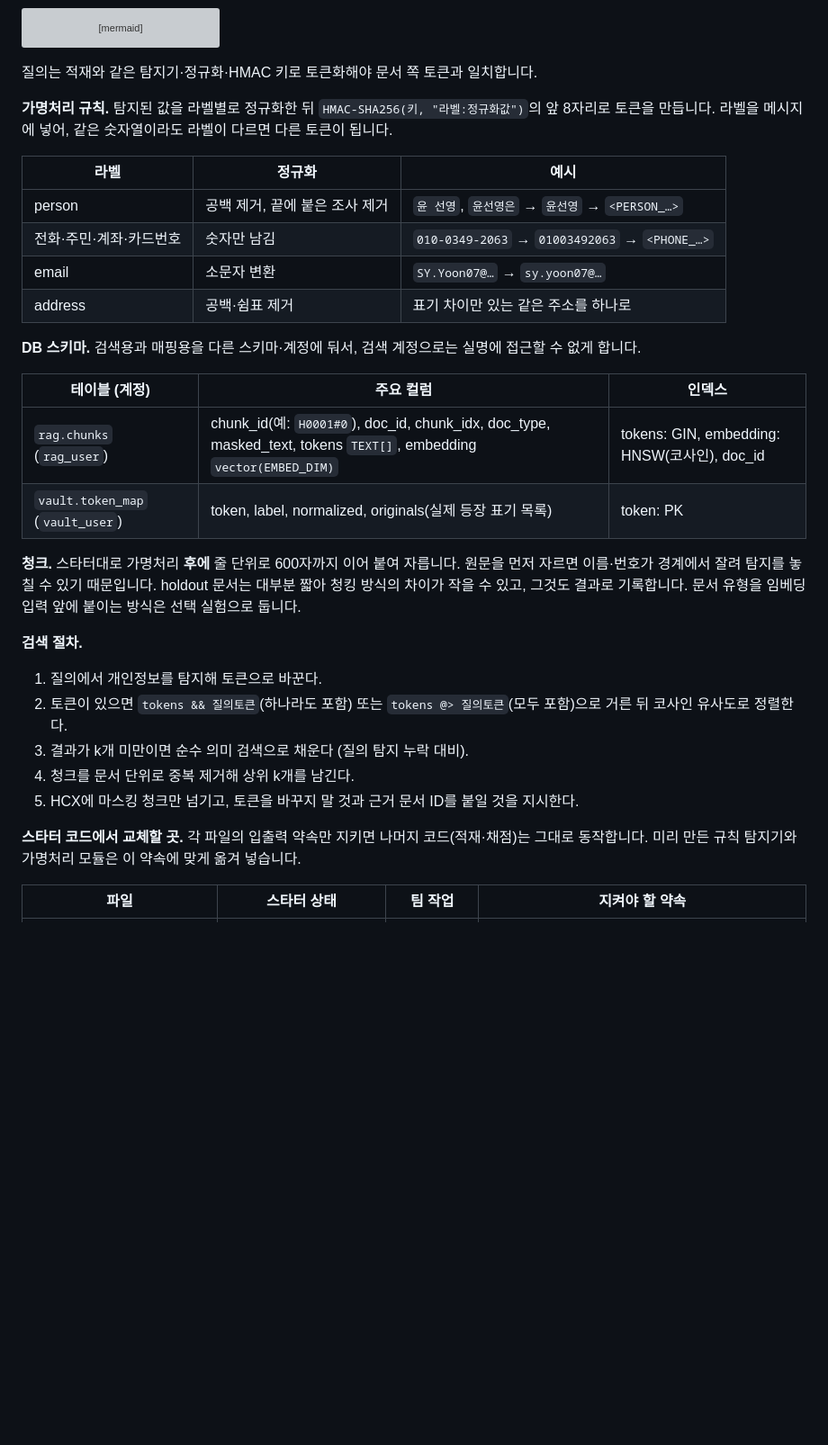
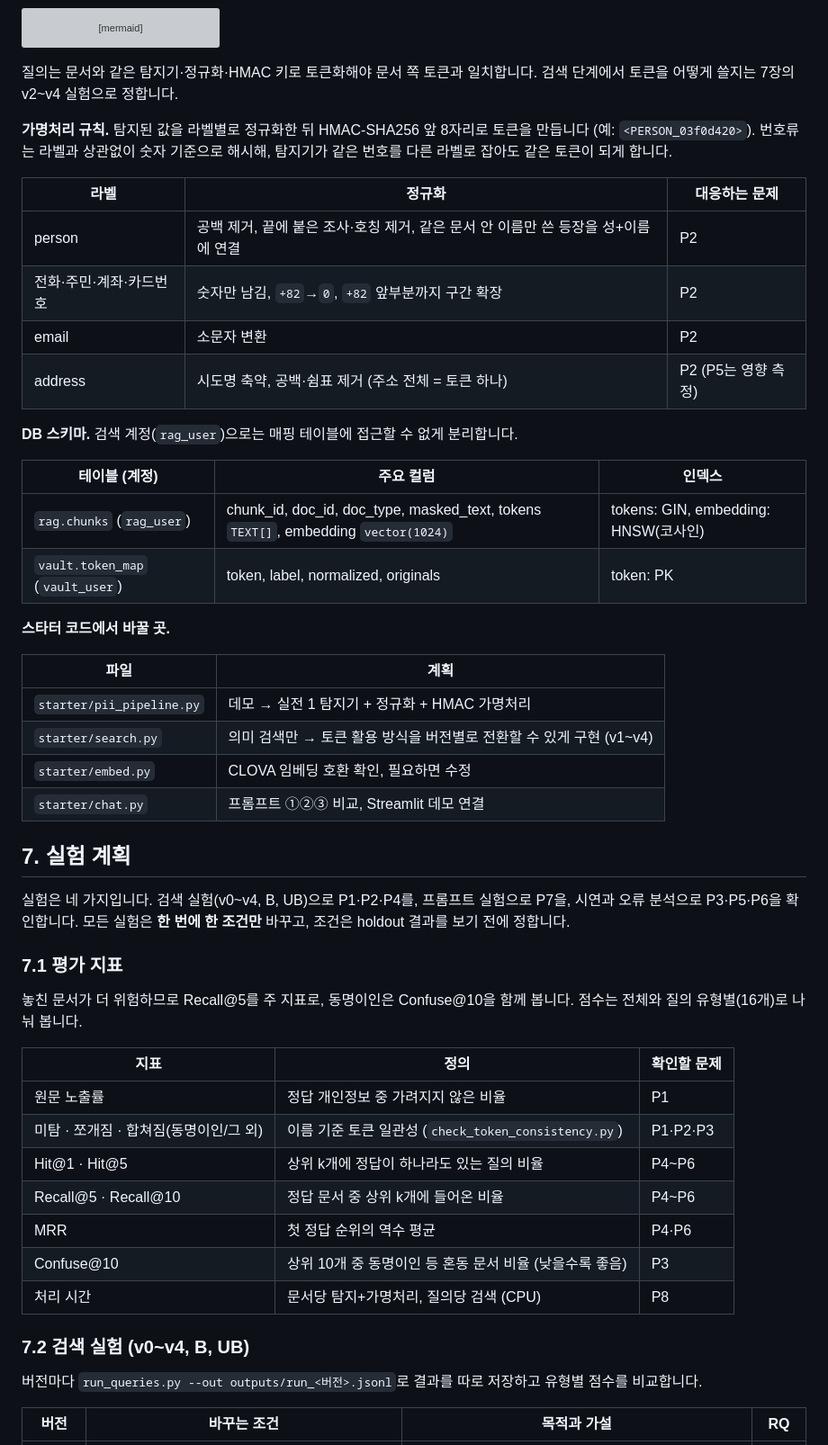
Before and after one commit to 8bitHermitcrab/privacy-rag-chatbot, a Markdown page: README.md, the part around one of its changes. Shown at 90% size. Rendered like a GitHub page; blank space fills up the shorter version; grey boxes are pictures that could not be loaded.

````diff
--- a/README.md
+++ b/README.md
@@ -91,35 +163,54 @@ flowchart LR
     class D,L clova
 ```
 
-질의는 적재와 같은 탐지기·정규화·HMAC 키로 토큰화해야 문서 쪽 토큰과 일치합니다.
+질의는 문서와 같은 탐지기·정규화·HMAC 키로 토큰화해야 문서 쪽 토큰과 일치합니다. 검색 단계에서 토큰을 어떻게 쓸지는 7장의 v2~v4 실험으로 정합니다.
 
-**가명처리 규칙.** 탐지된 값을 라벨별로 정규화한 뒤 `HMAC-SHA256(키, "라벨:정규화값")`의 앞 8자리로 토큰을 만듭니다. 라벨을 메시지에 넣어, 같은 숫자열이라도 라벨이 다르면 다른 토큰이 됩니다.
+**가명처리 규칙.** 탐지된 값을 라벨별로 정규화한 뒤 HMAC-SHA256 앞 8자리로 토큰을 만듭니다 (예: `<PERSON_03f0d420>`). 번호류는 라벨과 상관없이 숫자 기준으로 해시해, 탐지기가 같은 번호를 다른 라벨로 잡아도 같은 토큰이 되게 합니다.
 
-| 라벨 | 정규화 | 예시 |
+| 라벨 | 정규화 | 대응하는 문제 |
 | --- | --- | --- |
-| person | 공백 제거, 끝에 붙은 조사 제거 | `윤 선영`, `윤선영은` → `윤선영` → `<PERSON_…>` |
-| 전화·주민·계좌·카드번호 | 숫자만 남김 | `010-0349-2063` → `01003492063` → `<PHONE_…>` |
-| email | 소문자 변환 | `SY.Yoon07@…` → `sy.yoon07@…` |
-| address | 공백·쉼표 제거 | 표기 차이만 있는 같은 주소를 하나로 |
+| person | 공백 제거, 끝에 붙은 조사·호칭 제거, 같은 문서 안 이름만 쓴 등장을 성+이름에 연결 | P2 |
+| 전화·주민·계좌·카드번호 | 숫자만 남김, `+82`→`0`, `+82` 앞부분까지 구간 확장 | P2 |
+| email | 소문자 변환 | P2 |
+| address | 시도명 축약, 공백·쉼표 제거 (주소 전체 = 토큰 하나) | P2 (P5는 영향 측정) |
 
-**DB 스키마.** 검색용과 매핑용을 다른 스키마·계정에 둬서, 검색 계정으로는 실명에 접근할 수 없게 합니다.
+**DB 스키마.** 검색 계정(`rag_user`)으로는 매핑 테이블에 접근할 수 없게 분리합니다.
 
 | 테이블 (계정) | 주요 컬럼 | 인덱스 |
 | --- | --- | --- |
-| `rag.chunks` (`rag_user`) | chunk_id(예: `H0001#0`), doc_id, chunk_idx, doc_type, masked_text, tokens `TEXT[]`, embedding `vector(EMBED_DIM)` | tokens: GIN, embedding: HNSW(코사인), doc_id |
-| `vault.token_map` (`vault_user`) | token, label, normalized, originals(실제 등장 표기 목록) | token: PK |
+| `rag.chunks` (`rag_user`) | chunk_id, doc_id, doc_type, masked_text, tokens `TEXT[]`, embedding `vector(1024)` | tokens: GIN, embedding: HNSW(코사인) |
+| `vault.token_map` (`vault_user`) | token, label, normalized, originals | token: PK |
 
-**청크.** 스타터대로 가명처리 **후에** 줄 단위로 600자까지 이어 붙여 자릅니다. 원문을 먼저 자르면 이름·번호가 경계에서 잘려 탐지를 놓칠 수 있기 때문입니다. holdout 문서는 대부분 짧아 청킹 방식의 차이가 작을 수 있고, 그것도 결과로 기록합니다. 문서 유형을 임베딩 입력 앞에 붙이는 방식은 선택 실험으로 둡니다.
+**스타터 코드에서 바꿀 곳.**
 
-**검색 절차.**
+| 파일 | 계획 |
+| --- | --- |
+| `starter/pii_pipeline.py` | 데모 → 실전 1 탐지기 + 정규화 + HMAC 가명처리 |
+| `starter/search.py` | 의미 검색만 → 토큰 활용 방식을 버전별로 전환할 수 있게 구현 (v1~v4) |
+| `starter/embed.py` | CLOVA 임베딩 호환 확인, 필요하면 수정 |
+| `starter/chat.py` | 프롬프트 ①②③ 비교, Streamlit 데모 연결 |
 
-1. 질의에서 개인정보를 탐지해 토큰으로 바꾼다.
-2. 토큰이 있으면 `tokens && 질의토큰`(하나라도 포함) 또는 `tokens @> 질의토큰`(모두 포함)으로 거른 뒤 코사인 유사도로 정렬한다.
-3. 결과가 k개 미만이면 순수 의미 검색으로 채운다 (질의 탐지 누락 대비).
-4. 청크를 문서 단위로 중복 제거해 상위 k개를 남긴다.
-5. HCX에 마스킹 청크만 넘기고, 토큰을 바꾸지 말 것과 근거 문서 ID를 붙일 것을 지시한다.
+## 7. 실험 계획
 
-**스타터 코드에서 교체할 곳.** 각 파일의 입출력 약속만 지키면 나머지 코드(적재·채점)는 그대로 동작합니다. 미리 만든 규칙 탐지기와 가명처리 모듈은 이 약속에 맞게 옮겨 넣습니다.
+실험은 네 가지입니다. 검색 실험(v0~v4, B, UB)으로 P1·P2·P4를, 프롬프트 실험으로 P7을, 시연과 오류 분석으로 P3·P5·P6을 확인합니다. 모든 실험은 **한 번에 한 조건만** 바꾸고, 조건은 holdout 결과를 보기 전에 정합니다.
 
-| 파일 | 스타터 상태 | 팀 작업 | 지켜야 할 약속 |
+### 7.1 평가 지표
+
+놓친 문서가 더 위험하므로 Recall@5를 주 지표로, 동명이인은 Confuse@10을 함께 봅니다. 점수는 전체와 질의 유형별(16개)로 나눠 봅니다.
+
+| 지표 | 정의 | 확인할 문제 |
+| --- | --- | --- |
+| 원문 노출률 | 정답 개인정보 중 가려지지 않은 비율 | P1 |
+| 미탐 · 쪼개짐 · 합쳐짐(동명이인/그 외) | 이름 기준 토큰 일관성 (`check_token_consistency.py`) | P1·P2·P3 |
+| Hit@1 · Hit@5 | 상위 k개에 정답이 하나라도 있는 질의 비율 | P4~P6 |
+| Recall@5 · Recall@10 | 정답 문서 중 상위 k개에 들어온 비율 | P4~P6 |
+| MRR | 첫 정답 순위의 역수 평균 | P4·P6 |
+| Confuse@10 | 상위 10개 중 동명이인 등 혼동 문서 비율 (낮을수록 좋음) | P3 |
+| 처리 시간 | 문서당 탐지+가명처리, 질의당 검색 (CPU) | P8 |
+
+### 7.2 검색 실험 (v0~v4, B, UB)
+
+버전마다 `run_queries.py --out outputs/run_<버전>.jsonl`로 결과를 따로 저장하고 유형별 점수를 비교합니다.
+
+| 버전 | 바꾸는 조건 | 목적과 가설 | RQ |
 | --- | --- | --- | --- |
````
Also changed, not shown: other parts of README.md (+199 -134 lines).
